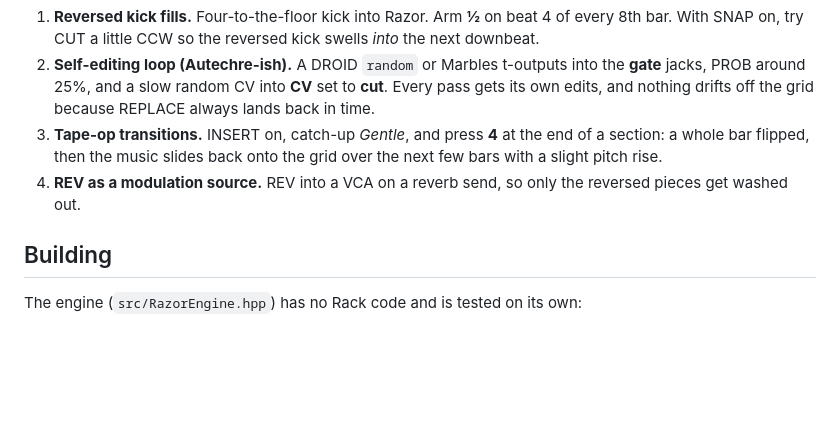
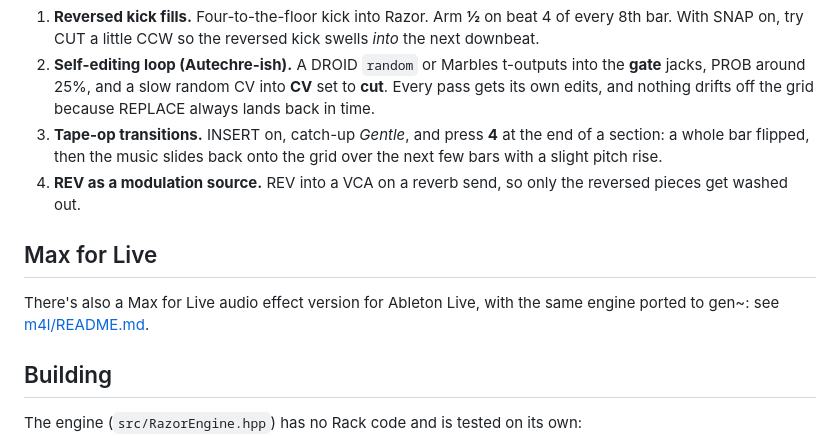
Before and after one commit to hardyfinn/Razor, a Markdown page: README.md, the part around the change. Rendered like a GitHub page; blank space fills up the shorter version.

```diff
--- a/README.md
+++ b/README.md
@@ -86,6 +86,11 @@ tape**.
 4. **REV as a modulation source.** REV into a VCA on a reverb send, so only the
    reversed pieces get washed out.
 
+## Max for Live
+
+There's also a Max for Live audio effect version for Ableton Live, with the same engine
+ported to gen~: see [m4l/README.md](m4l/README.md).
+
 ## Building
 
 The engine (`src/RazorEngine.hpp`) has no Rack code and is tested on its own:
```
Also changed, not shown: m4l/README.md (added, +68 -0 lines), m4l/device-preview.png (added), 7 other files.
